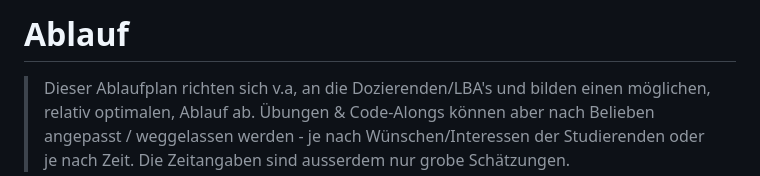
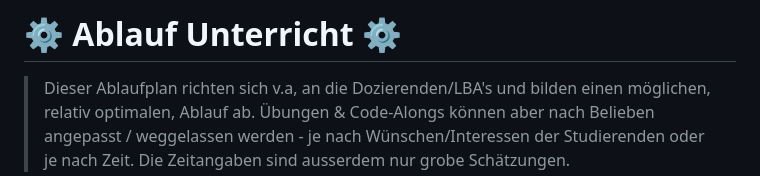
Before and after one commit to zuegerkilian/2025_im2_javascript, a Markdown page: ABLAUF.md, the part around the change. Rendered like a GitHub page.

```diff
--- a/ABLAUF.md
+++ b/ABLAUF.md
@@ -1,4 +1,4 @@
-# Ablauf
+# ⚙️ Ablauf Unterricht ⚙️
 
 > Dieser Ablaufplan richten sich v.a, an die Dozierenden/LBA's und bilden einen möglichen, relativ optimalen, Ablauf ab. Übungen & Code-Alongs können aber nach Belieben angepasst / weggelassen werden - je nach Wünschen/Interessen der Studierenden oder je nach Zeit. Die Zeitangaben sind ausserdem nur grobe Schätzungen.
 
```
Also changed, not shown: README.md (+1 -1 lines), uebungen/ABLAUF.md (added, +8 -0 lines).
